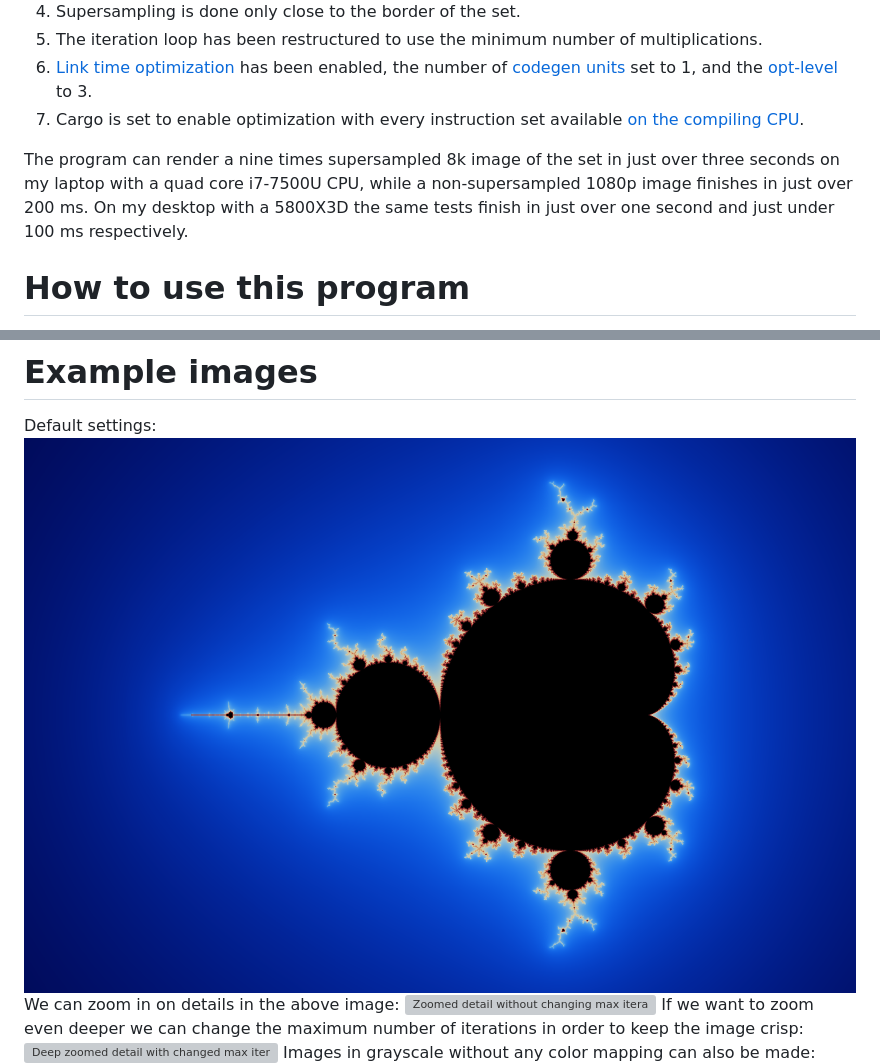
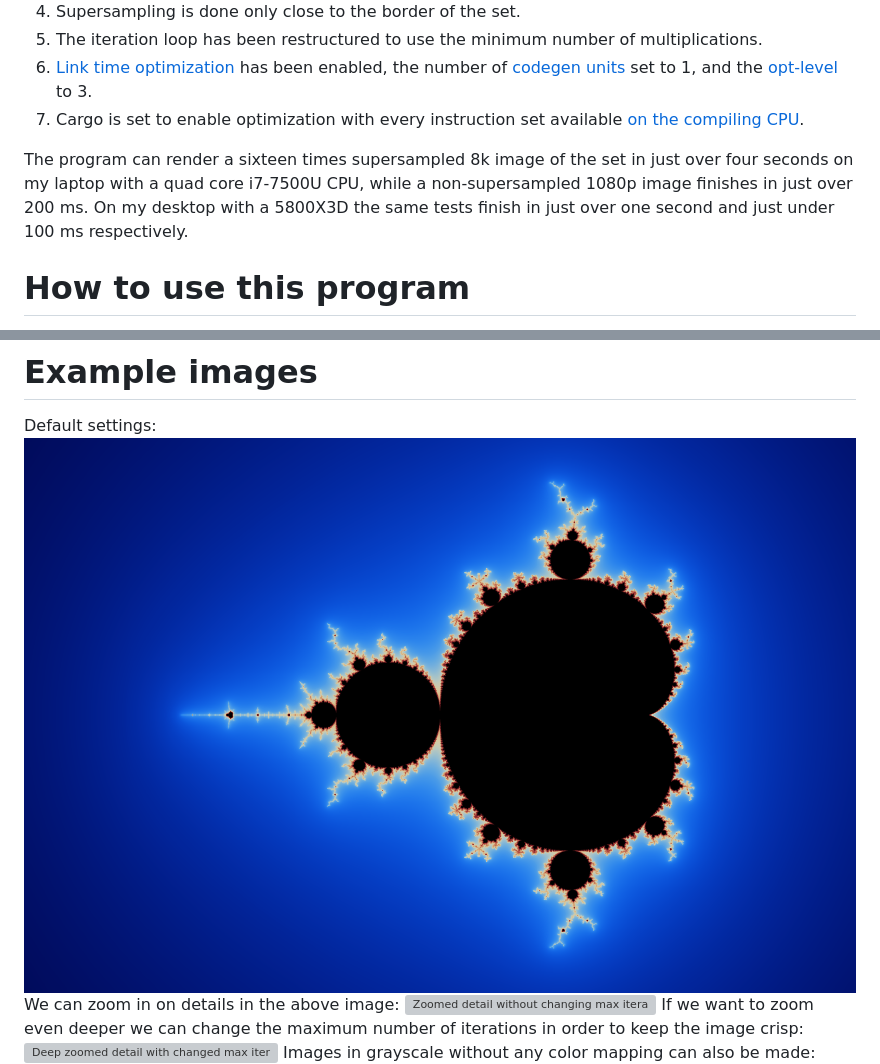
Before and after one commit to JSorngard/mandelrust, a Markdown page: README.md, 2 parts joined by grey strips. Drawn GitHub-style; pictures changed too: examples/mandelbrot_set.png; grey boxes are pictures that could not be loaded.

```diff
--- a/README.md
+++ b/README.md
@@ -14,7 +14,7 @@ I have tried to make the program faster over time. Some of the techniques used a
  6. [Link time optimization](https://doc.rust-lang.org/rustc/codegen-options/index.html#lto) has been enabled, the number of [codegen units](https://doc.rust-lang.org/rustc/codegen-options/index.html#codegen-units) set to 1, and the [opt-level](https://doc.rust-lang.org/rustc/codegen-options/index.html#opt-level) to 3.
  7. Cargo is set to enable optimization with every instruction set available [on the compiling CPU](https://rust-lang.github.io/packed_simd/perf-guide/target-feature/rustflags.html#target-cpu).
 
-The program can render a nine times supersampled 8k image of the set in just over three seconds on my laptop with a quad core i7-7500U CPU, while a non-supersampled 1080p image finishes in just over 200 ms. On my desktop with a 5800X3D the same tests finish in just over one second and just under 100 ms respectively.
+The program can render a sixteen times supersampled 8k image of the set in just over four seconds on my laptop with a quad core i7-7500U CPU, while a non-supersampled 1080p image finishes in just over 200 ms. On my desktop with a 5800X3D the same tests finish in just over one second and just under 100 ms respectively.
 
 # How to use this program
  1. Install [Rust](https://www.rust-lang.org/tools/install) and [git](https://git-scm.com/book/en/v2/Getting-Started-Installing-Git)
```
Also changed, not shown: 1 other file.
